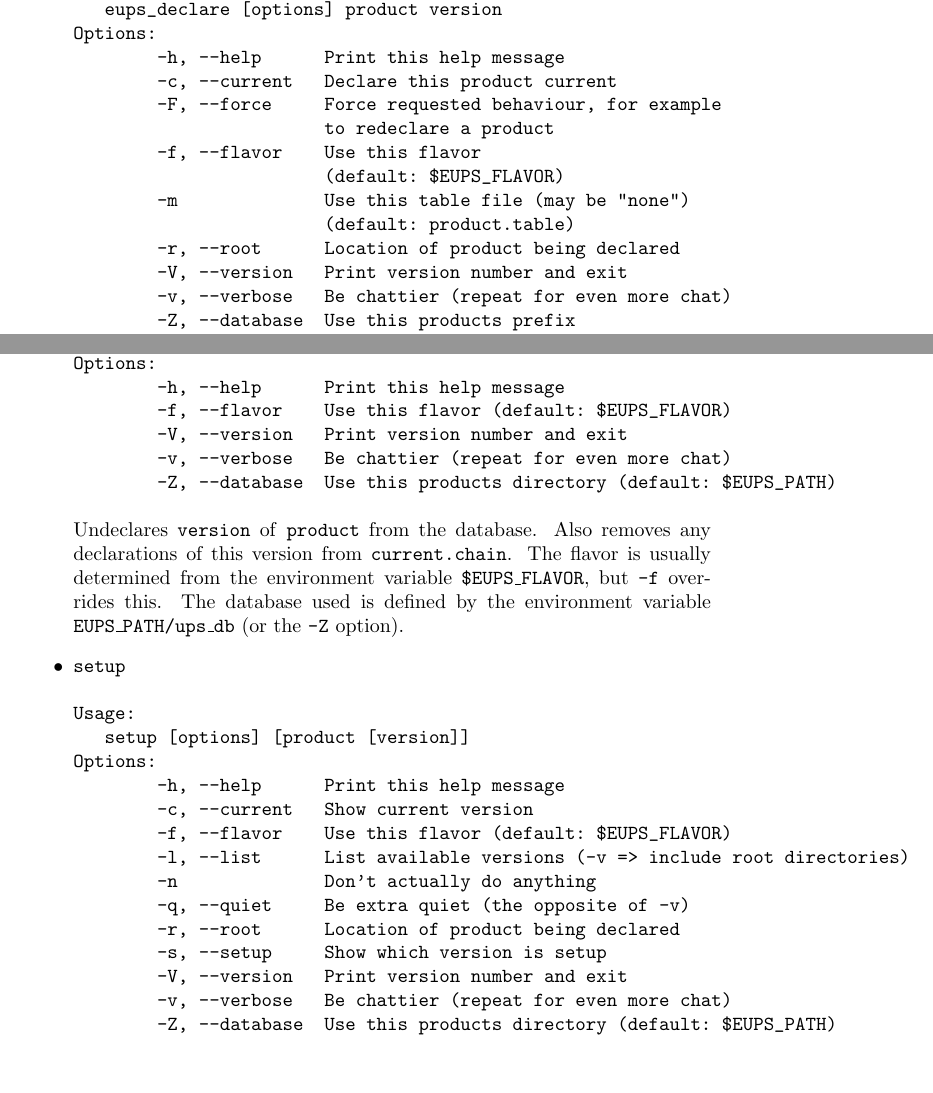
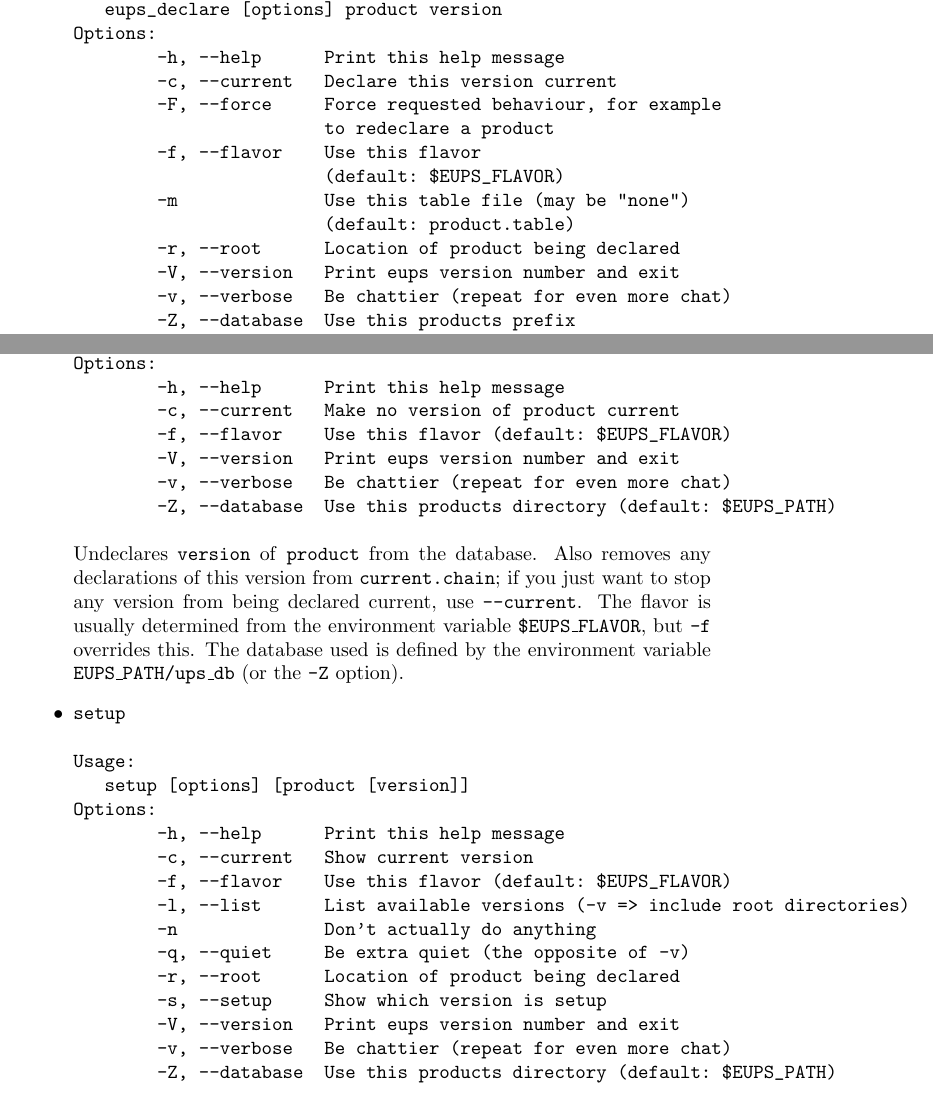
Before and after one commit to RobertLuptonTheGood/eups, a LaTeX document (doc/eups.tex): two parts of pages 6 and 7 of 12, joined at a grey line, cut so that both start at the same text. Compiled offline with pdfLaTeX.

Commit message:
Document eups_undeclare --current

```diff
--- a/doc/eups.tex
+++ b/doc/eups.tex
@@ -345,7 +345,7 @@ Usage:
    eups_declare [options] product version
 Options:
         -h, --help      Print this help message
-        -c, --current   Declare this product current
+        -c, --current   Declare this version current
         -F, --force     Force requested behaviour, for example
                         to redeclare a product
         -f, --flavor    Use this flavor
@@ -353,7 +353,7 @@ Options:
         -m              Use this table file (may be "none")
                         (default: product.table)
         -r, --root      Location of product being declared
-        -V, --version   Print version number and exit
+        -V, --version   Print eups version number and exit
         -v, --verbose   Be chattier (repeat for even more chat)
         -Z, --database  Use this products prefix
                         (default: $EUPS_PATH)
@@ -388,18 +388,20 @@ Usage:
    eups_undeclare [options] product version
 Options:
         -h, --help      Print this help message
+        -c, --current   Make no version of product current
         -f, --flavor    Use this flavor (default: $EUPS_FLAVOR)
-        -V, --version   Print version number and exit
+        -V, --version   Print eups version number and exit
         -v, --verbose   Be chattier (repeat for even more chat)
         -Z, --database  Use this products directory (default: $EUPS_PATH)
 \end{verbatim}
 
-Undeclares \code{version} of \code{product} from the
-database. Also removes any declarations of this version from
-\code{current.chain}. The flavor is usually determined from the
-environment variable \code{\$EUPS\_FLAVOR}, but \code{-f}
-overrides this. The database used is defined by the environment
-variable \code{EUPS\_PATH/ups\_db} (or the \code{-Z} option).
+Undeclares \code{version} of \code{product} from the database. Also
+removes any declarations of this version from \code{current.chain}; if
+you just want to stop any version from being declared current, use
+\code{--current}. The flavor is usually determined from the
+environment variable \code{\$EUPS\_FLAVOR}, but \code{-f} overrides
+this. The database used is defined by the environment variable
+\code{EUPS\_PATH/ups\_db} (or the \code{-Z} option).
 
 %------------------------------------------------------------------------------
 
@@ -416,7 +418,7 @@ Options:
         -q, --quiet     Be extra quiet (the opposite of -v)
         -r, --root      Location of product being declared
         -s, --setup     Show which version is setup
-        -V, --version   Print version number and exit
+        -V, --version   Print eups version number and exit
         -v, --verbose   Be chattier (repeat for even more chat)
         -Z, --database  Use this products directory (default: $EUPS_PATH)
 \end{verbatim}
```
